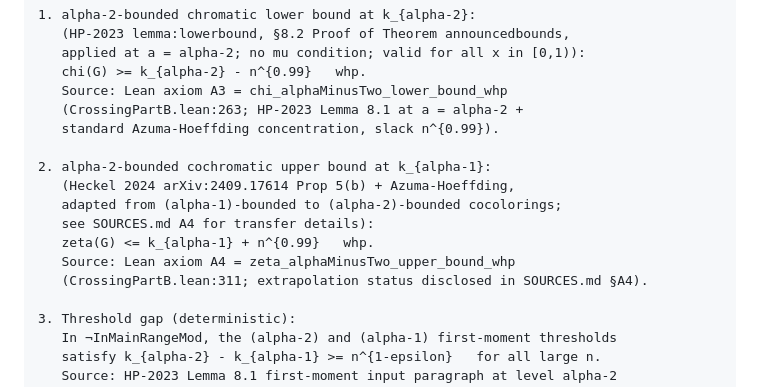
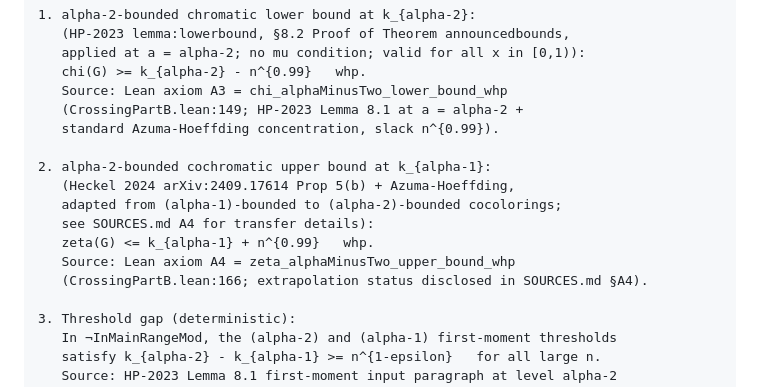
Before and after one commit to uthunderbird/erdosreshala-625, a Markdown page: proof/proof.md, the part around the change. Drawn GitHub-style.

Commit message:
Fix stale Lean axiom line numbers in proof.md
A3 (chi_alphaMinusTwo_lower_bound_whp): 263 → 149
A4 (zeta_alphaMinusTwo_upper_bound_whp): 311 → 166

Both moved during the 2026-05-16 file consolidation that merged several
PartBAlphaMinusTwo* files into CrossingPartB.lean.

Co-Authored-By: Claude Sonnet 4.6 <noreply@anthropic.com>

```diff
--- a/proof/proof.md
+++ b/proof/proof.md
@@ -161,7 +161,7 @@ The low/crossing-branch proof (matching the Lean certificate, 2026-05-15):
    applied at a = alpha-2; no mu condition; valid for all x in [0,1)):
    chi(G) >= k_{alpha-2} - n^{0.99}   whp.
    Source: Lean axiom A3 = chi_alphaMinusTwo_lower_bound_whp
-   (CrossingPartB.lean:263; HP-2023 Lemma 8.1 at a = alpha-2 +
+   (CrossingPartB.lean:149; HP-2023 Lemma 8.1 at a = alpha-2 +
    standard Azuma-Hoeffding concentration, slack n^{0.99}).
 
 2. alpha-2-bounded cochromatic upper bound at k_{alpha-1}:
@@ -170,7 +170,7 @@ The low/crossing-branch proof (matching the Lean certificate, 2026-05-15):
    see SOURCES.md A4 for transfer details):
    zeta(G) <= k_{alpha-1} + n^{0.99}   whp.
    Source: Lean axiom A4 = zeta_alphaMinusTwo_upper_bound_whp
-   (CrossingPartB.lean:311; extrapolation status disclosed in SOURCES.md §A4).
+   (CrossingPartB.lean:166; extrapolation status disclosed in SOURCES.md §A4).
 
 3. Threshold gap (deterministic):
    In ¬InMainRangeMod, the (alpha-2) and (alpha-1) first-moment thresholds
```
